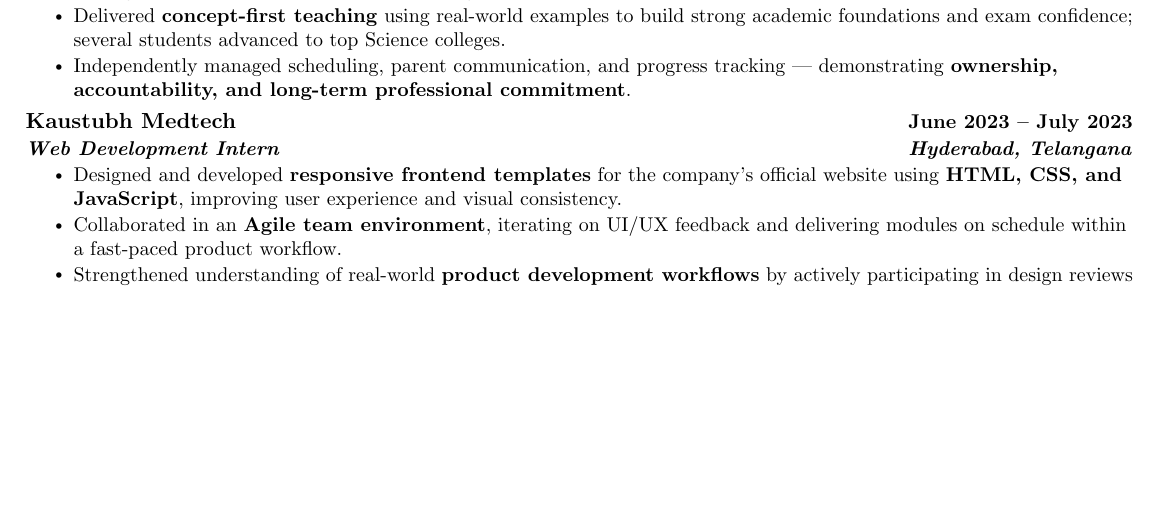
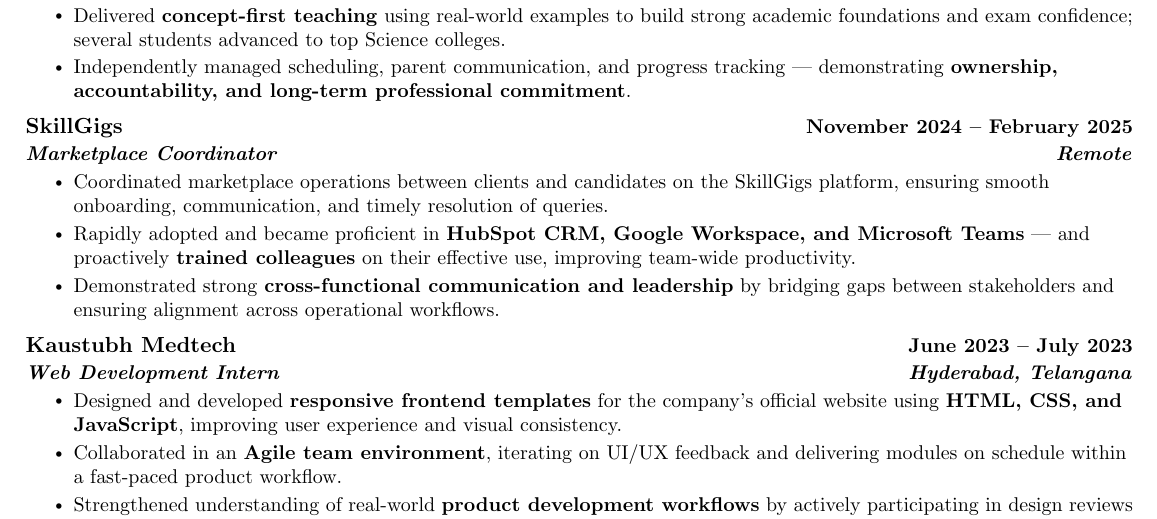
Before and after one commit to Akash-Kumar-Panda/Vikash-Portfolio, a LaTeX CV (resume.tex): part of the page before the commit and part of page 1 of 2 after it, cut so that both start at the same text, the shorter picture padded with empty space. Compiled offline with pdfLaTeX.

Commit message:
Add SkillGigs Marketplace Coordinator experience (Nov 2024 – Feb 2025)

```diff
--- a/resume.tex
+++ b/resume.tex
@@ -126,6 +126,15 @@
       \resumeItemListEnd
 
     \resumeSubheading
+      {SkillGigs}{November 2024 -- February 2025}
+      {\textbf{Marketplace Coordinator}}{\textbf{Remote}}
+      \resumeItemListStart
+        \resumeItem{Coordinated marketplace operations between clients and candidates on the SkillGigs platform, ensuring smooth onboarding, communication, and timely resolution of queries.}
+        \resumeItem{Rapidly adopted and became proficient in \textbf{HubSpot CRM, Google Workspace, and Microsoft Teams} — and proactively \textbf{trained colleagues} on their effective use, improving team-wide productivity.}
+        \resumeItem{Demonstrated strong \textbf{cross-functional communication and leadership} by bridging gaps between stakeholders and ensuring alignment across operational workflows.}
+      \resumeItemListEnd
+
+    \resumeSubheading
       {Kaustubh Medtech}{June 2023 -- July 2023}
       {\textbf{Web Development Intern}}{\textbf{Hyderabad, Telangana}}
       \resumeItemListStart
```
